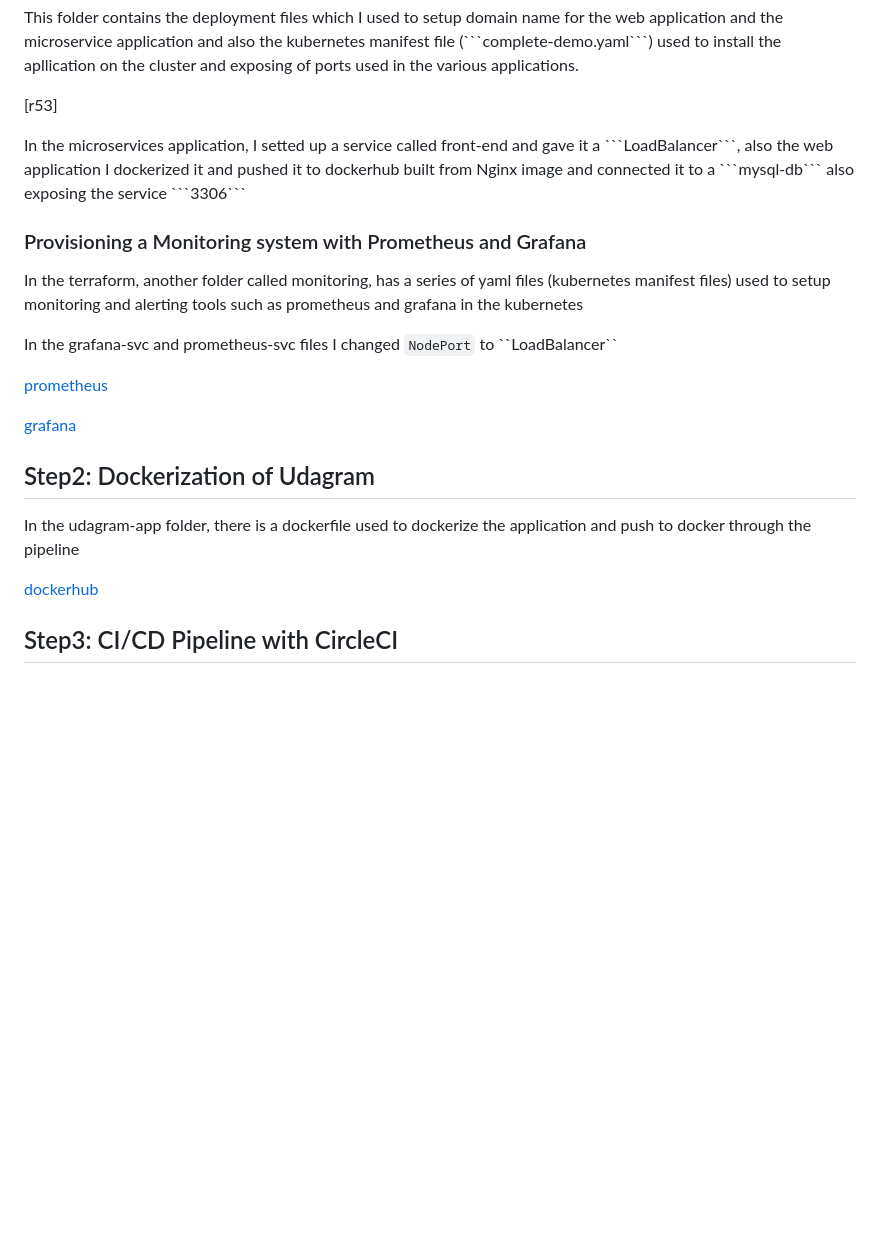
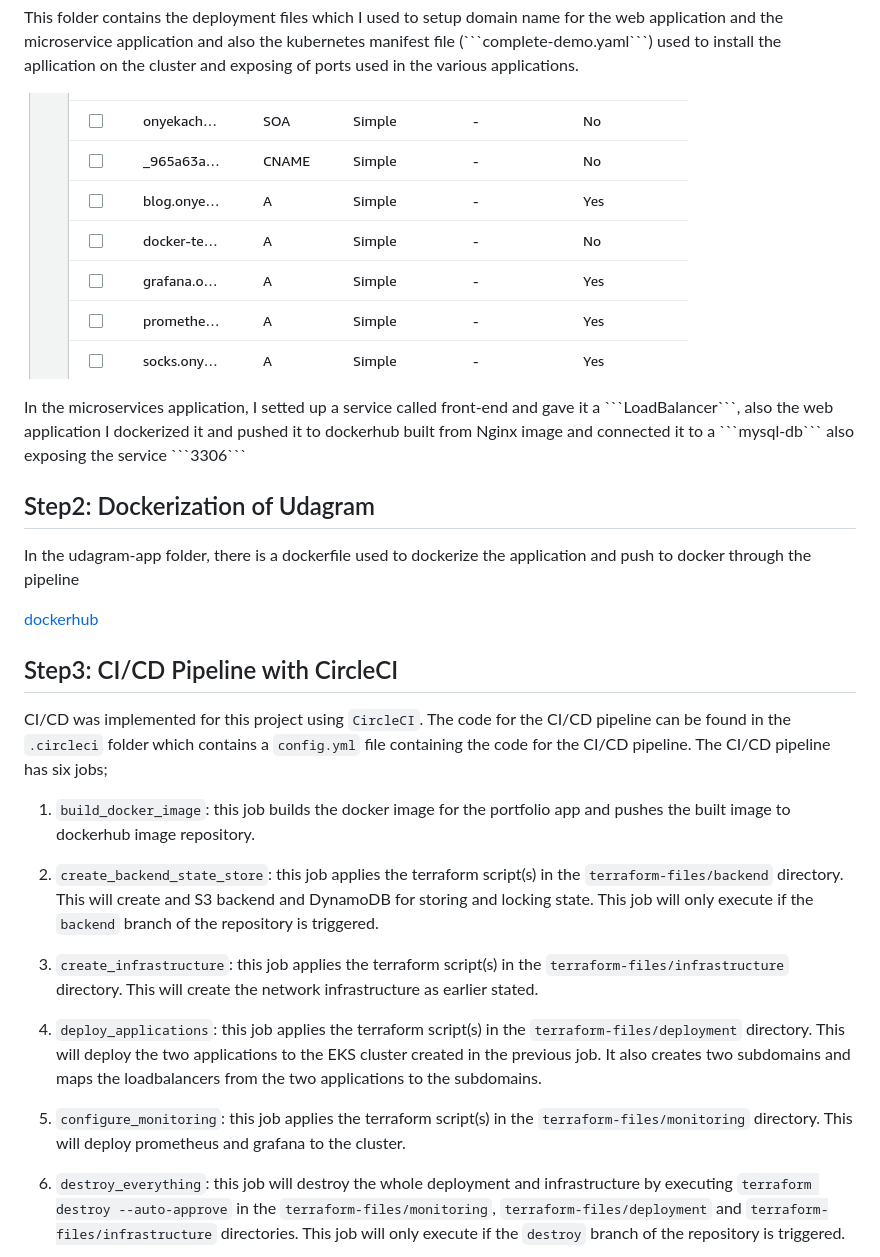
Before and after one commit to Onyekachukwu-Nweke/altschool-sem3-final, a Markdown page: README.md, the part around the change printed below. Drawn GitHub-style; pictures changed too: img/r53.png (added); blank space fills up the shorter version.

Commit message:
feat: Readme

````diff
--- a/README.md
+++ b/README.md
@@ -52,18 +57,9 @@ The bucket and DynamoDB set up by the CircleCI Pipeline
 <h3>Deployment of Application</h3>
 <p>This folder contains the deployment files which I used to setup domain name for the web application and the microservice application and also the kubernetes manifest file (```complete-demo.yaml```) used to install the apllication on the cluster and exposing of ports used in the various applications.</p>
 
-[r53]
+![r53](/img/r53.png)
 
 <p>In the microservices application, I setted up a service called front-end and gave it a ```LoadBalancer```, also the web application I dockerized it and pushed it to dockerhub built from Nginx image and connected it to a ```mysql-db``` also exposing the service ```3306```</p>
-
-<h3>Provisioning a Monitoring system with Prometheus and Grafana</h3>
-<p>In the terraform, another folder called monitoring, has a series of yaml files (kubernetes manifest files) used to setup monitoring and alerting tools such as prometheus and grafana in the kubernetes </p>
-
-<p>In the grafana-svc and prometheus-svc files I changed <code>NodePort</code> to ``LoadBalancer``</p>
-
-[prometheus]()
-
-[grafana]()
 
 
 ## Step2: Dockerization of Udagram
@@ -72,3 +68,17 @@ The bucket and DynamoDB set up by the CircleCI Pipeline
 [dockerhub]()
 
 ## Step3: CI/CD Pipeline with CircleCI
+CI/CD was implemented for this project using `CircleCI`. The code for the CI/CD pipeline can be found in the `.circleci` folder which contains a `config.yml` file containing the code for the CI/CD pipeline. The CI/CD pipeline has six jobs;
+
+1. `build_docker_image`: this job builds the docker image for the portfolio app and pushes the built image to dockerhub image repository.
+
+2. `create_backend_state_store`: this job applies the terraform script(s) in the `terraform-files/backend` directory. This will create and S3 backend and DynamoDB for storing and locking state. This job will only execute if the `backend` branch of the repository is triggered.
+
+3. `create_infrastructure`: this job applies the terraform script(s) in the `terraform-files/infrastructure` directory. This will create the network infrastructure as earlier stated.
+
+4. `deploy_applications`: this job applies the terraform script(s) in the `terraform-files/deployment` directory. This will deploy the two applications to the EKS cluster created in the previous job. It also creates two subdomains and maps the loadbalancers from the two applications to the subdomains.
+
+5. `configure_monitoring`: this job applies the terraform script(s) in the `terraform-files/monitoring` directory. This will deploy prometheus and grafana to the cluster.
+
+6. `destroy_everything`: this job will destroy the whole deployment and infrastructure by executing `terraform destroy --auto-approve` in the `terraform-files/monitoring`, `terraform-files/deployment` and `terraform-files/infrastructure` directories. This job will only execute if the `destroy` branch of the repository is triggered.
+
````
Also changed, not shown: other parts of README.md (+31 -8 lines), img/CICD.png (added), img/cw.png (added), img/deployCICD.png (added), img/eks.png (added), img/prometheus.png (added).
